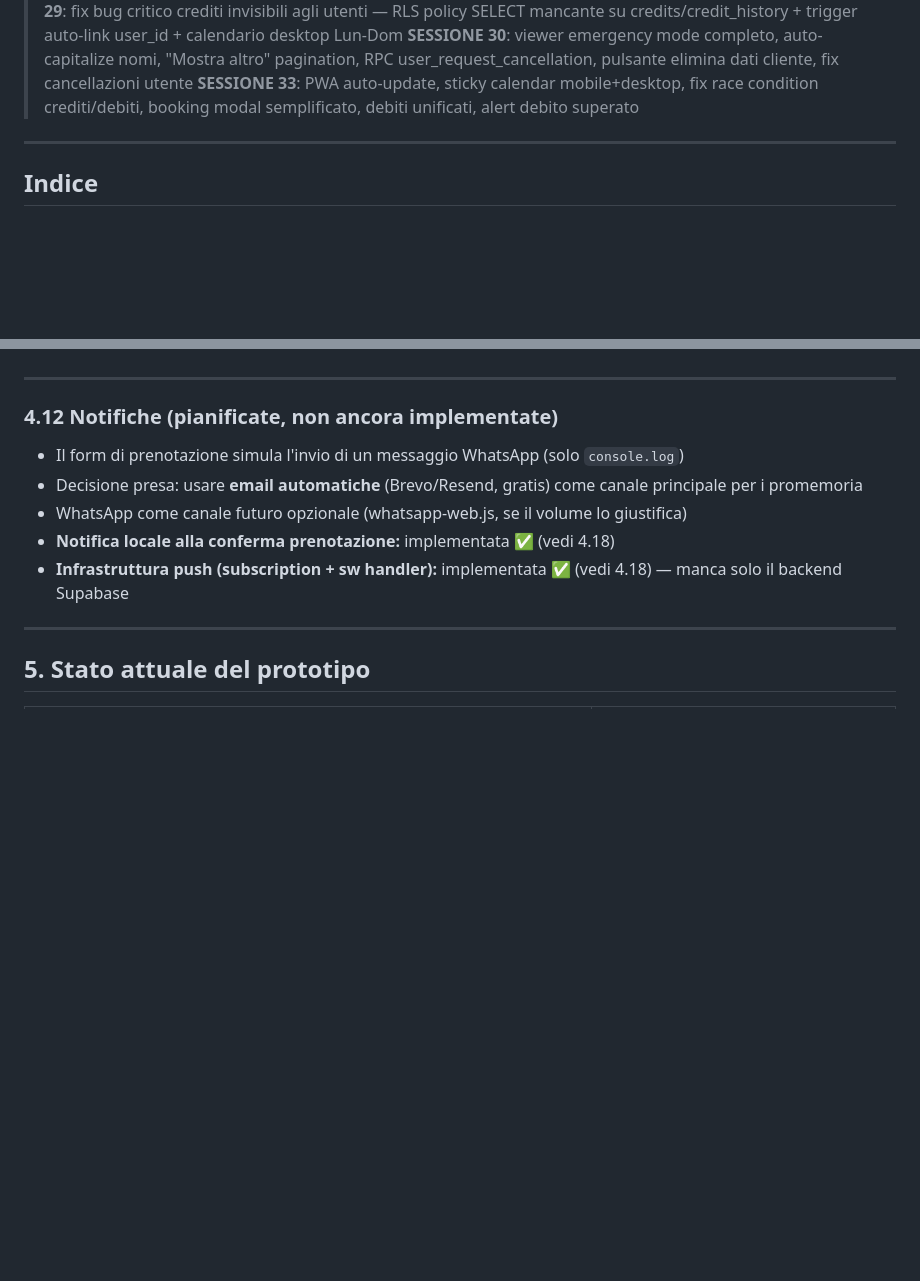
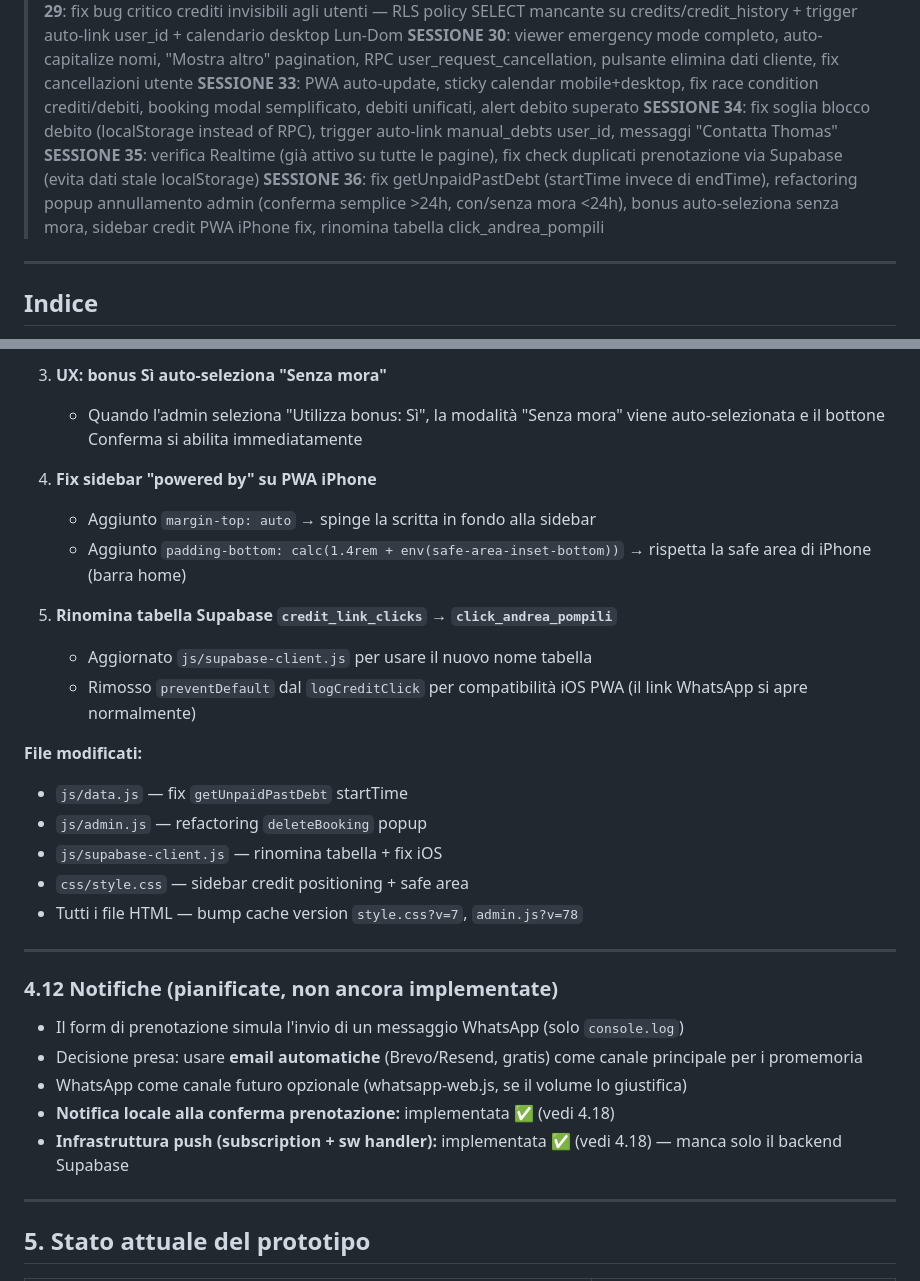
Before and after one commit to ReNumaa/Palestra, a Markdown page: PROGETTO.md, 2 parts joined by grey strips. GitHub-like rendering; blank space fills up the shorter version.

```diff
--- a/PROGETTO.md
+++ b/PROGETTO.md
@@ -18,6 +18,9 @@
 > **SESSIONE 29**: fix bug critico crediti invisibili agli utenti — RLS policy SELECT mancante su credits/credit_history + trigger auto-link user_id + calendario desktop Lun-Dom
 > **SESSIONE 30**: viewer emergency mode completo, auto-capitalize nomi, "Mostra altro" pagination, RPC user_request_cancellation, pulsante elimina dati cliente, fix cancellazioni utente
 > **SESSIONE 33**: PWA auto-update, sticky calendar mobile+desktop, fix race condition crediti/debiti, booking modal semplificato, debiti unificati, alert debito superato
+> **SESSIONE 34**: fix soglia blocco debito (localStorage instead of RPC), trigger auto-link manual_debts user_id, messaggi "Contatta Thomas"
+> **SESSIONE 35**: verifica Realtime (già attivo su tutte le pagine), fix check duplicati prenotazione via Supabase (evita dati stale localStorage)
+> **SESSIONE 36**: fix getUnpaidPastDebt (startTime invece di endTime), refactoring popup annullamento admin (conferma semplice >24h, con/senza mora <24h), bonus auto-seleziona senza mora, sidebar credit PWA iPhone fix, rinomina tabella click_andrea_pompili
 
 ---
 
@@ -1894,3 +1949,20 @@ Regex: `.replace(/\S+/g, w => w[0].toUpperCase() + w.slice(1).toLowerCase())`
+3. **UX: bonus Sì auto-seleziona "Senza mora"**
+   - Quando l'admin seleziona "Utilizza bonus: Sì", la modalità "Senza mora" viene auto-selezionata e il bottone Conferma si abilita immediatamente
+
+4. **Fix sidebar "powered by" su PWA iPhone**
+   - Aggiunto `margin-top: auto` → spinge la scritta in fondo alla sidebar
+   - Aggiunto `padding-bottom: calc(1.4rem + env(safe-area-inset-bottom))` → rispetta la safe area di iPhone (barra home)
+
+5. **Rinomina tabella Supabase `credit_link_clicks` → `click_andrea_pompili`**
+   - Aggiornato `js/supabase-client.js` per usare il nuovo nome tabella
+   - Rimosso `preventDefault` dal `logCreditClick` per compatibilità iOS PWA (il link WhatsApp si apre normalmente)
+
+**File modificati:**
+- `js/data.js` — fix `getUnpaidPastDebt` startTime
+- `js/admin.js` — refactoring `deleteBooking` popup
+- `js/supabase-client.js` — rinomina tabella + fix iOS
+- `css/style.css` — sidebar credit positioning + safe area
+- Tutti i file HTML — bump cache version `style.css?v=7`, `admin.js?v=78`
 
 ---
 
```
Also changed, not shown: other parts of PROGETTO.md (+53 -1 lines).
